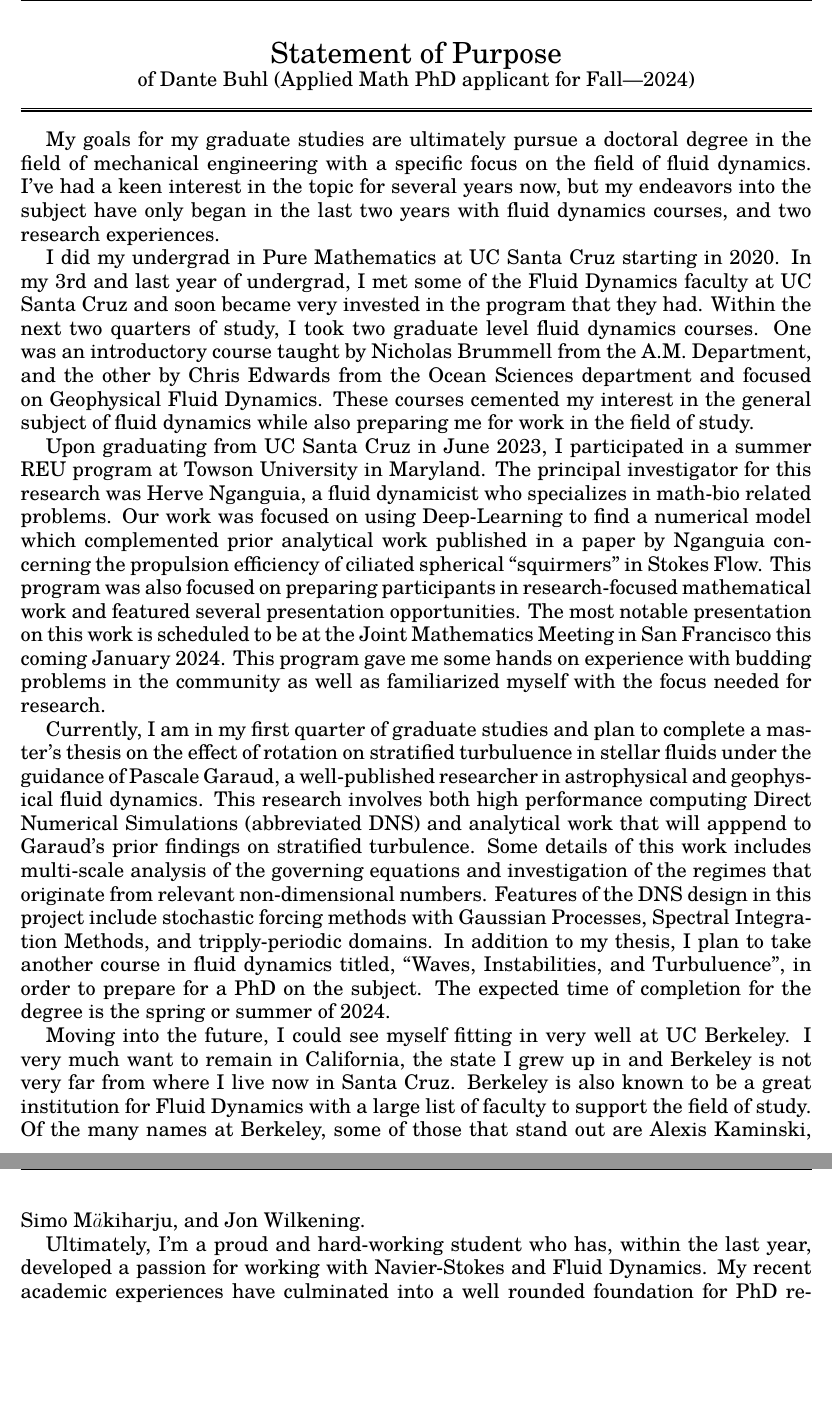
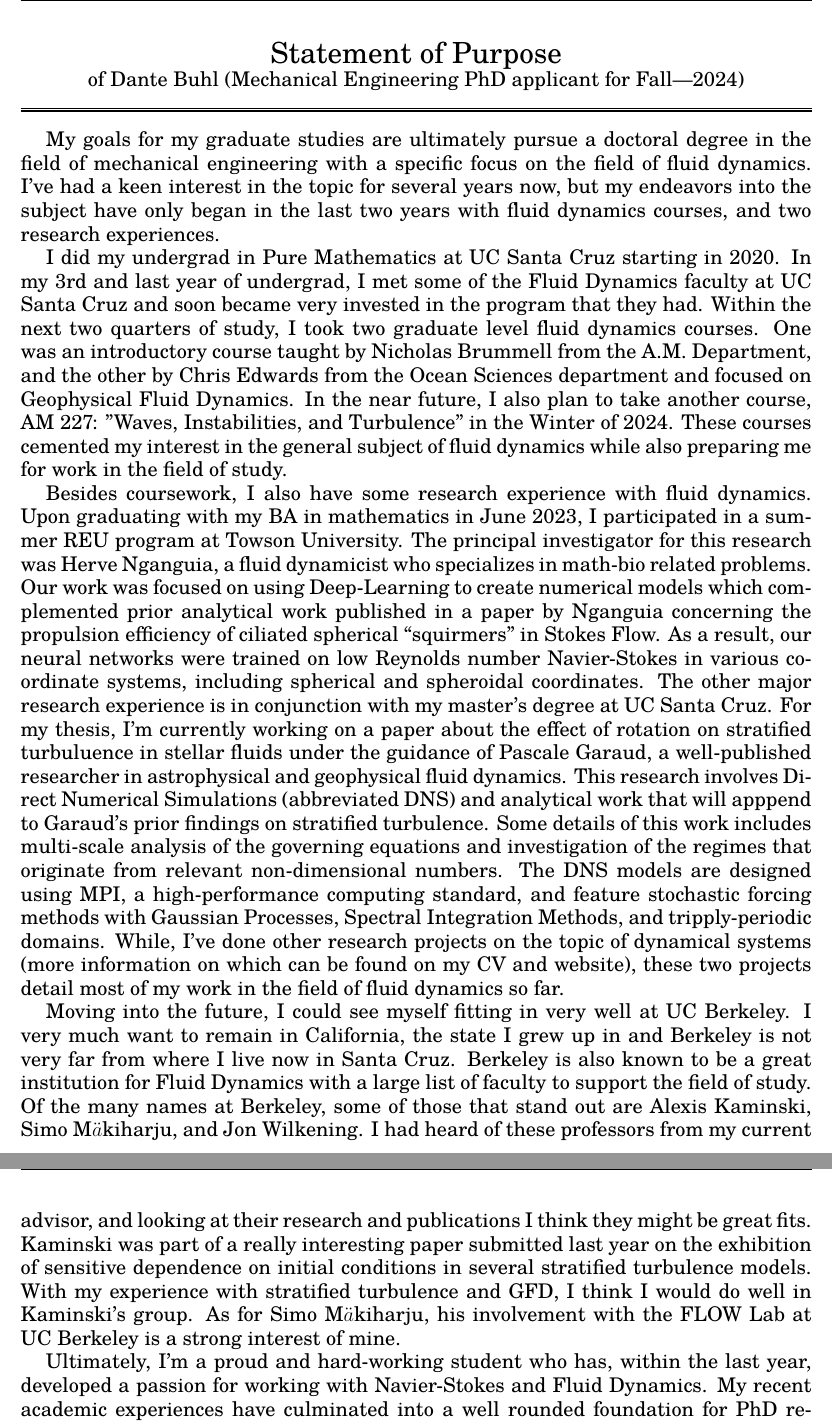
Before and after one commit to dbuhl8/phdapps, a LaTeX document (sop/Berkeley/sop.tex): two parts of pages 1 and 2 of 2, joined at a grey line, cut so that both start at the same text, the shorter picture padded with empty space. Compiled offline with pdfLaTeX.

Commit message:
More berkeley app work

```diff
--- a/sop/Berkeley/sop.tex
+++ b/sop/Berkeley/sop.tex
@@ -34,7 +34,7 @@
 \begin{document}
 
 \begin{center}\LARGE\soptitle\\
-\large of \yourname\ (Applied Math PhD applicant for Fall---2024)
+\large of \yourname\ (Mechanical Engineering PhD applicant for Fall---2024)
 \end{center}
 
 \hrule
@@ -48,14 +48,15 @@
 My goals for my graduate studies are ultimately pursue a doctoral degree in the field of mechanical engineering with a specific focus on the field of fluid dynamics. I've had a keen interest in the topic for several years now, but my endeavors into the subject have only began in the last two years with fluid dynamics courses, and two research experiences.
 
 %Experience with and Aptitude for Fluid Dynamics (try to condense this)
-I did my undergrad in Pure Mathematics at UC Santa Cruz starting in 2020. In my 3rd and last year of undergrad, I met some of the Fluid Dynamics faculty at UC Santa Cruz and soon became very invested in the program that they had. Within the next two quarters of study, I took two graduate level fluid dynamics courses. One was an introductory course taught by Nicholas Brummell from the A.M. Department, and the other by Chris Edwards from the Ocean Sciences department and focused on Geophysical Fluid Dynamics. These courses cemented my interest in the general subject of fluid dynamics while also preparing me for work in the field of study.
+I did my undergrad in Pure Mathematics at UC Santa Cruz starting in 2020. In my 3rd and last year of undergrad, I met some of the Fluid Dynamics faculty at UC Santa Cruz and soon became very invested in the program that they had. Within the next two quarters of study, I took two graduate level fluid dynamics courses. One was an introductory course taught by Nicholas Brummell from the A.M. Department, and the other by Chris Edwards from the Ocean Sciences department and focused on Geophysical Fluid Dynamics. In the near future, I also plan to take another course, AM 227: "Waves, Instabilities, and Turbulence" in the Winter of 2024. These courses cemented my interest in the general subject of fluid dynamics while also preparing me for work in the field of study.
 
-Upon graduating from UC Santa Cruz in June 2023, I participated in a summer REU program at Towson University in Maryland. The principal investigator for this research was Herve Nganguia, a fluid dynamicist who specializes in math-bio related problems. Our work was focused on using Deep-Learning to find a numerical model which complemented prior analytical work published in a paper by Nganguia concerning the propulsion efficiency of ciliated spherical ``squirmers'' in Stokes Flow. This program was also focused on preparing participants in research-focused mathematical work and featured several presentation opportunities. The most notable presentation on this work is scheduled to be at the Joint Mathematics Meeting in San Francisco this coming January 2024. This program gave me some hands on experience with budding problems in the community as well as familiarized myself with the focus needed for research.
+%Turn these two paragraphs into a paragraph about research experience in Fluids
+Besides coursework, I also have some research experience with fluid dynamics. Upon graduating with my BA in mathematics in June 2023, I participated in a summer REU program at Towson University. The principal investigator for this research was Herve Nganguia, a fluid dynamicist who specializes in math-bio related problems. Our work was focused on using Deep-Learning to create numerical models which complemented prior analytical work published in a paper by Nganguia concerning the propulsion efficiency of ciliated spherical ``squirmers'' in Stokes Flow. As a result, our neural networks were trained on low Reynolds number Navier-Stokes in various coordinate systems, including spherical and spheroidal coordinates. The other major research experience is in conjunction with my master's degree at UC Santa Cruz. For my thesis, I'm currently working on a paper about the effect of rotation on stratified turbuluence in stellar fluids under the guidance of Pascale Garaud, a well-published researcher in astrophysical and geophysical fluid dynamics. This research involves Direct Numerical Simulations (abbreviated DNS) and analytical work that will apppend to Garaud's prior findings on stratified turbulence. Some details of this work includes multi-scale analysis of the governing equations and investigation of the regimes that originate from relevant non-dimensional numbers. The DNS models are designed using MPI, a high-performance computing standard, and feature stochastic forcing methods with Gaussian Processes, Spectral Integration Methods, and tripply-periodic domains. While, I've done other research projects on the topic of dynamical systems (more information on which can be found on my CV and website), these two projects detail most of my work in the field of fluid dynamics so far.
 
-Currently, I am in my first quarter of graduate studies and plan to complete a master's thesis on the effect of rotation on stratified turbuluence in stellar fluids under the guidance of Pascale Garaud, a well-published researcher in astrophysical and geophysical fluid dynamics. This research involves both high performance computing Direct Numerical Simulations (abbreviated DNS) and analytical work that will apppend to Garaud's prior findings on stratified turbulence. Some details of this work includes multi-scale analysis of the governing equations and investigation of the regimes that originate from relevant non-dimensional numbers. Features of the DNS design in this project include stochastic forcing methods with Gaussian Processes, Spectral Integration Methods, and tripply-periodic domains. In addition to my thesis, I plan to take another course in fluid dynamics titled, ``Waves, Instabilities, and Turbuluence'', in order to prepare for a PhD on the subject. The expected time of completion for the degree is the spring or summer of 2024.
+%This program was also focused on preparing participants in research-focused mathematical work and featured several presentation opportunities. The most notable presentation on this work is scheduled to be at the Joint Mathematics Meeting in San Francisco this coming January 2024. This program gave me some hands on experience with budding problems in the community as well as familiarized myself with the focus needed for research.
 
 %Why I want to do it at berkeley (try to expand this)
-Moving into the future, I could see myself fitting in very well at UC Berkeley. I very much want to remain in California, the state I grew up in and Berkeley is not very far from where I live now in Santa Cruz. Berkeley is also known to be a great institution for Fluid Dynamics with a large list of faculty to support the field of study. Of the many names at Berkeley, some of those that stand out are Alexis Kaminski, Simo M$\ddot{a}$kiharju, and Jon Wilkening.
+Moving into the future, I could see myself fitting in very well at UC Berkeley. I very much want to remain in California, the state I grew up in and Berkeley is not very far from where I live now in Santa Cruz. Berkeley is also known to be a great institution for Fluid Dynamics with a large list of faculty to support the field of study. Of the many names at Berkeley, some of those that stand out are Alexis Kaminski, Simo M$\ddot{a}$kiharju, and Jon Wilkening. I had heard of these professors from my current advisor, and looking at their research and publications I think they might be great fits. Kaminski was part of a really interesting paper submitted last year on the exhibition of sensitive dependence on initial conditions in several stratified turbulence models. With my experience with stratified turbulence and GFD, I think I would do well in Kaminski's group. As for Simo M$\ddot{a}$kiharju, his involvement with the FLOW Lab at UC Berkeley is a strong interest of mine.
 
 %MAYBE CHANGE THIS
 Ultimately, I'm a proud and hard-working student who has, within the last year, developed a passion for working with Navier-Stokes and Fluid Dynamics. My recent academic experiences have culminated into a well rounded foundation for PhD research and I look forward to navigating opportunities in the future.
```
Also changed, not shown: sop/Berkeley/ps.tex (+4 -7 lines), sop/Berkeley/ps.pdf, sop/Berkeley/sop.pdf, 6 other files.
